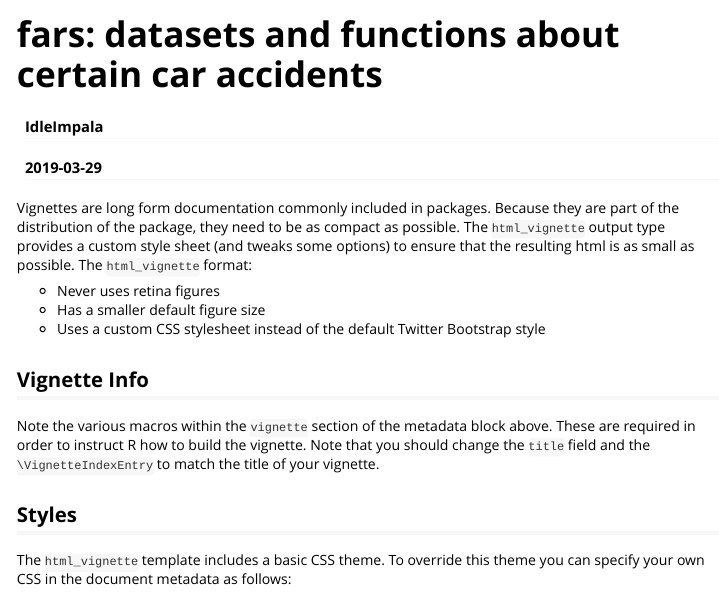
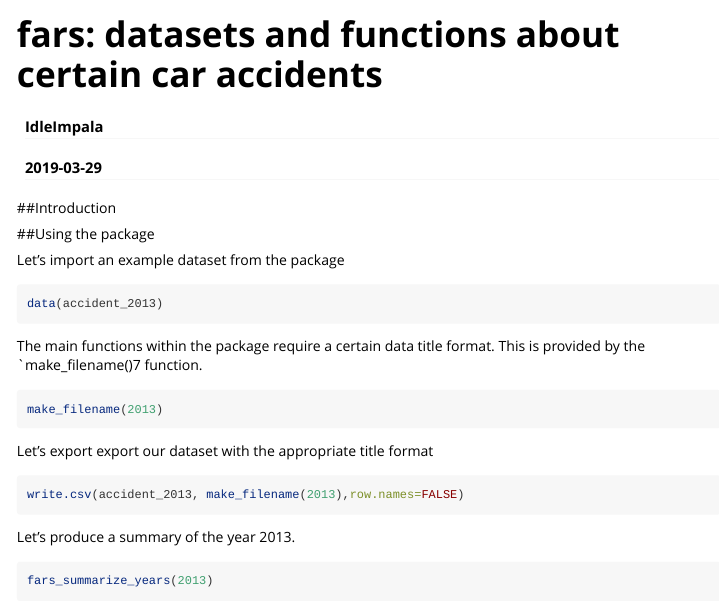
Before and after one commit to IdleImpala/fars, an R Markdown document (vignettes/fars_vignette.Rmd): the page in a window 1100 px wide, from its top. Rendered offline with R 4.5, knitr and Pandoc, with nearby package versions.

Commit message:
replaced some data files, added a test, added a first sketch for the vignette

````diff
--- a/vignettes/fars_vignette.Rmd
+++ b/vignettes/fars_vignette.Rmd
@@ -14,15 +14,10 @@ knitr::opts_chunk$set(collapse = TRUE,comment = "#>")
 ```
 
-Vignettes are long form documentation commonly included in packages. Because they are part of the distribution of the package, they need to be as compact as possible. The `html_vignette` output type provides a custom style sheet (and tweaks some options) to ensure that the resulting html is as small as possible. The `html_vignette` format:
+##Introduction
 
-- Never uses retina figures
-- Has a smaller default figure size
-- Uses a custom CSS stylesheet instead of the default Twitter Bootstrap style
+##Using the package
 
-## Vignette Info
+Let's import an example dataset from the package
 
-Note the various macros within the `vignette` section of the metadata block above. These are required in order to instruct R how to build the vignette. Note that you should change the `title` field and the `\VignetteIndexEntry` to match the title of your vignette.
-
-## Styles
-
-The `html_vignette` template includes a basic CSS theme. To override this theme you can specify your own CSS in the document metadata as follows:
+```{r}
+data(accident_2013)
@@ -41,4 +24,6 @@ plot(10:1)
 ```
 
-You can enable figure captions by `fig_caption: yes` in YAML:
+The main functions within the package require a certain data title format. This is provided by the `make_filename()7 function.
 
+```{r}
+make_filename(2013)
@@ -57,6 +30,12 @@ knitr::kable(head(mtcars, 10))
 ```
 
-Also a quote using `>`:
+Let's export export our dataset with the appropriate title format
 
-> "He who gives up [code] safety for [code] speed deserves neither."
-([via](https://twitter.com/hadleywickham/status/504368538874703872))
+```{r}
+write.csv(accident_2013, make_filename(2013),row.names=FALSE)
+```
+
+Let's produce a summary of the year 2013.
+
+```{r}
+fars_summarize_years(2013)
````
Also changed, not shown: R/fars_functions.R (+3 -1 lines), data/accident_2013.rda (added), data/accident_2014.rda (added), data/accident_2015.rda (added), vignettes/fars_vignette.Rmd (33 more changed lines), 10 other files.
